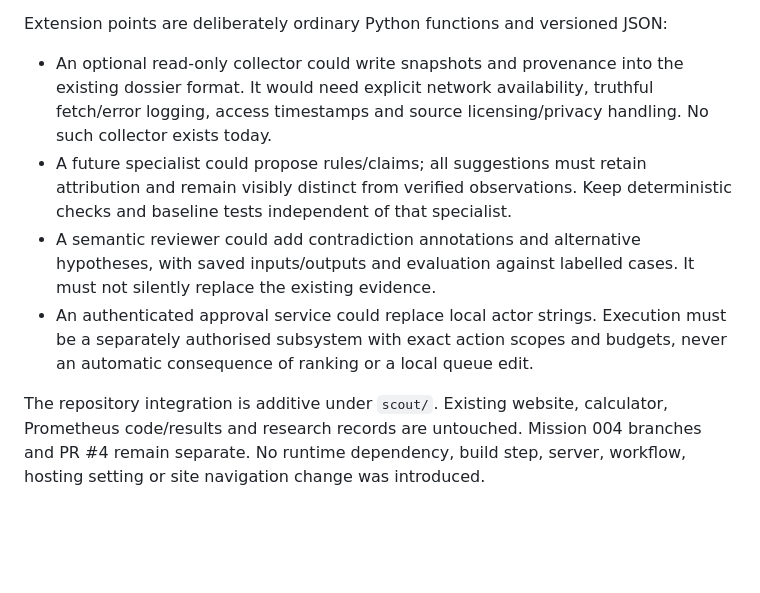
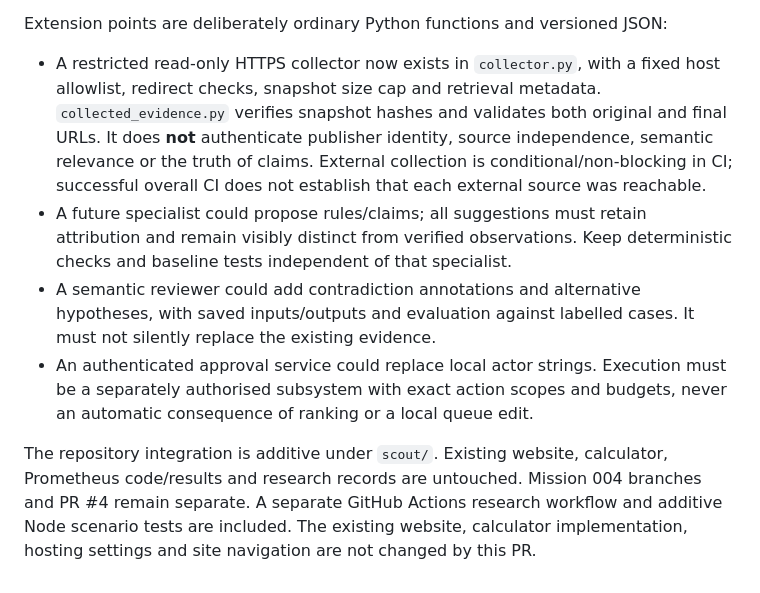
Before and after one commit to KaiExperiment/kai-laboratory, a Markdown page: scout/ARCHITECTURE.md, the part around the change. Drawn GitHub-style; blank space fills up the shorter version.

Commit message:
Correct stale architecture claims about implemented collector and CI workflow

```diff
--- a/scout/ARCHITECTURE.md
+++ b/scout/ARCHITECTURE.md
@@ -21,9 +21,9 @@ This workflow supports arbitrary questions and user-authored rules, but its reas
 
 Extension points are deliberately ordinary Python functions and versioned JSON:
 
-- An optional read-only collector could write snapshots and provenance into the existing dossier format. It would need explicit network availability, truthful fetch/error logging, access timestamps and source licensing/privacy handling. No such collector exists today.
+- A restricted read-only HTTPS collector now exists in `collector.py`, with a fixed host allowlist, redirect checks, snapshot size cap and retrieval metadata. `collected_evidence.py` verifies snapshot hashes and validates both original and final URLs. It does **not** authenticate publisher identity, source independence, semantic relevance or the truth of claims. External collection is conditional/non-blocking in CI; successful overall CI does not establish that each external source was reachable.
 - A future specialist could propose rules/claims; all suggestions must retain attribution and remain visibly distinct from verified observations. Keep deterministic checks and baseline tests independent of that specialist.
 - A semantic reviewer could add contradiction annotations and alternative hypotheses, with saved inputs/outputs and evaluation against labelled cases. It must not silently replace the existing evidence.
 - An authenticated approval service could replace local actor strings. Execution must be a separately authorised subsystem with exact action scopes and budgets, never an automatic consequence of ranking or a local queue edit.
 
-The repository integration is additive under `scout/`. Existing website, calculator, Prometheus code/results and research records are untouched. Mission 004 branches and PR #4 remain separate. No runtime dependency, build step, server, workflow, hosting setting or site navigation change was introduced.
+The repository integration is additive under `scout/`. Existing website, calculator, Prometheus code/results and research records are untouched. Mission 004 branches and PR #4 remain separate. A separate GitHub Actions research workflow and additive Node scenario tests are included. The existing website, calculator implementation, hosting settings and site navigation are not changed by this PR.
```
